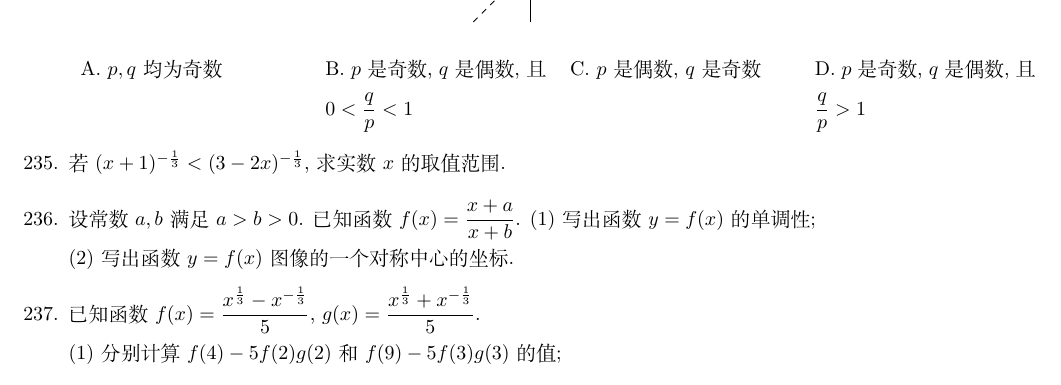
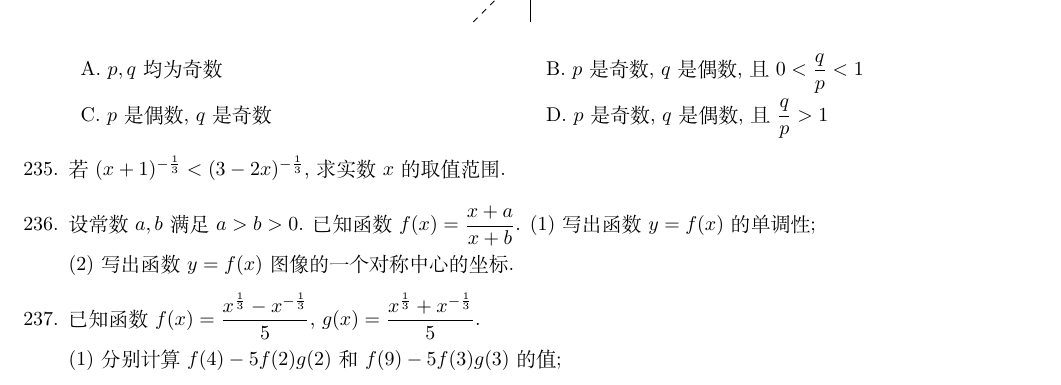
Before and after one commit to WeiyeWang/mathdept, a LaTeX document (题库0.1/2022届第一轮讲义例题与习题.tex): part of page 19 of 19, cut so that both start at the same text. Compiled offline with XeLaTeX; a missing font is replaced by an installed copy or a similar font.

Commit message:
20220628

```diff
--- a/题库0.1/2022届第一轮讲义例题与习题.tex
+++ b/题库0.1/2022届第一轮讲义例题与习题.tex
@@ -562,8 +563,7 @@ A.~#1 &B.~#2& C.~#3& D.~#4
         \draw [dashed] (1,0) node [below] {$1$} -- (1,1) -- (0,1) node [left] {$1$};
     \end{tikzpicture}
 \end{center}
- \fourch{$p,q$均为奇数}{$p$是奇数, $q$是偶数, 且$0<\dfrac qp<1$
-}{$p$是偶数, $q$是奇数}{$p$是奇数, $q$是偶数, 且$\dfrac qp>1$}
+\twoch{$p,q$均为奇数}{$p$是奇数, $q$是偶数, 且$0<\dfrac qp<1$}{$p$是偶数, $q$是奇数}{$p$是奇数, $q$是偶数, 且$\dfrac qp>1$}
 \item 若$(x+1)^{-\frac 13}<(3-2x)^{-\frac 13}$, 求实数$x$的取值范围.
 \item 设常数$a,b$满足$a>b>0$. 已知函数$f(x)=\dfrac{x+a}{x+b}$.
 (1) 写出函数$y=f(x)$的单调性;\\
```
Also changed, not shown: 题库0.1/2022届第一轮讲义例题与习题.pdf, 题库0.1/2022届第一轮讲义例题与习题.tex (3 more changed lines), 2 other files.
